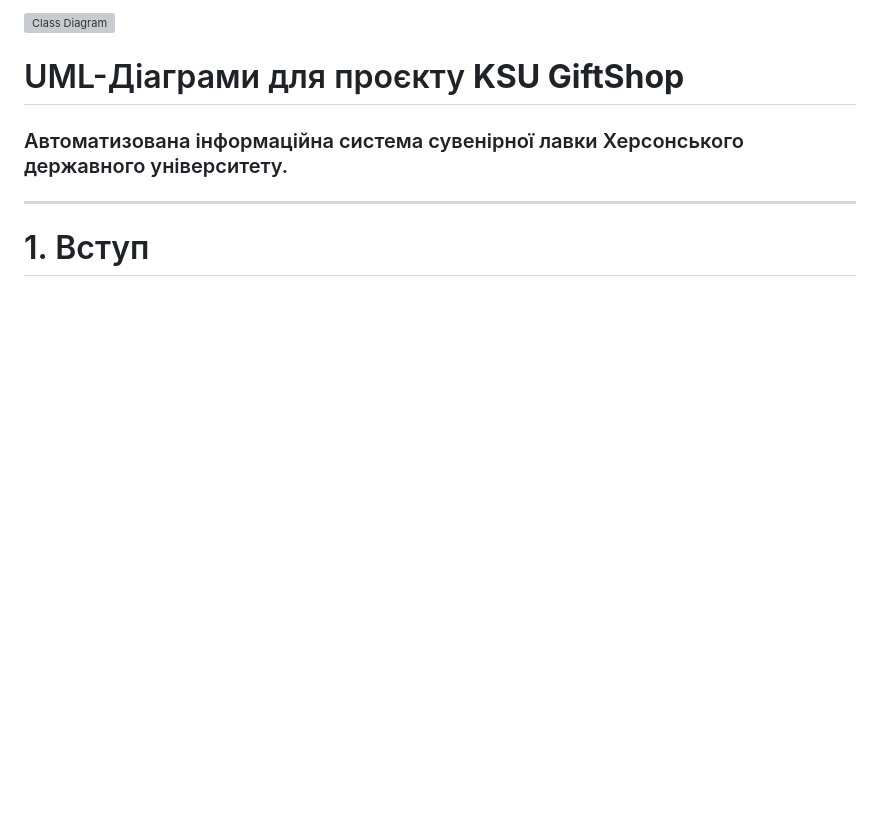
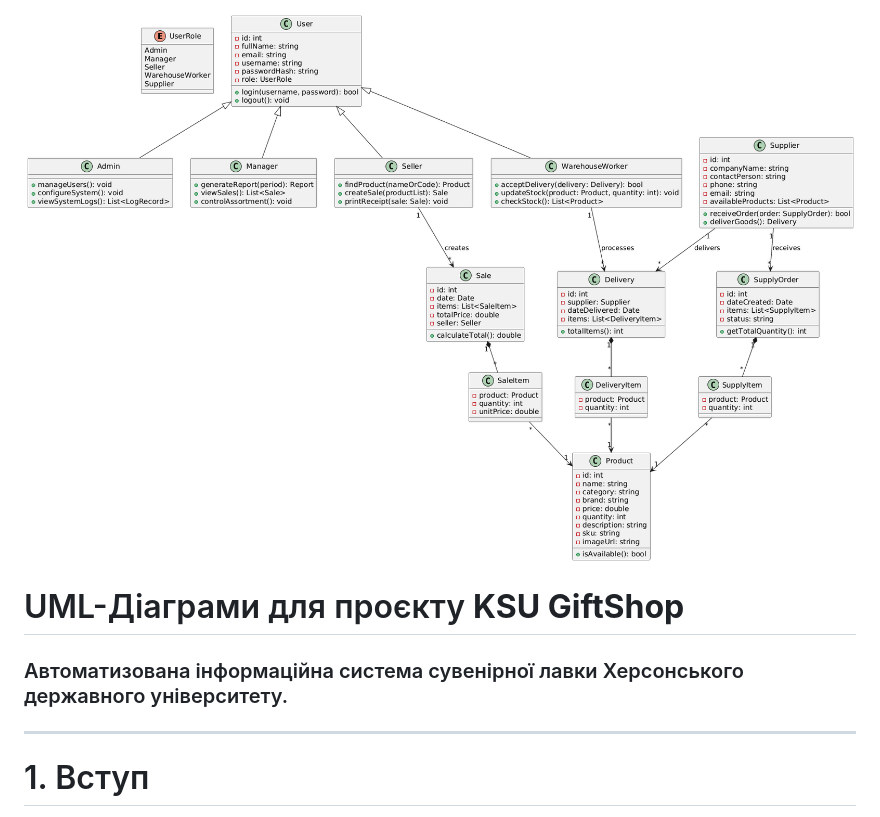
Before and after one commit to MrJekanBro/KSU_GiftShop, a Markdown page: uml-diagrams.md, the part around the change. Rendered like a GitHub page; blank space fills up the shorter version; grey boxes are pictures that could not be loaded.

```diff
--- a/uml-diagrams.md
+++ b/uml-diagrams.md
@@ -1,4 +1,4 @@
-![Class Diagram](images/ClassDiagram.png)
+![Class Diagram](ClassDiagram.png)
 
 
 
```
